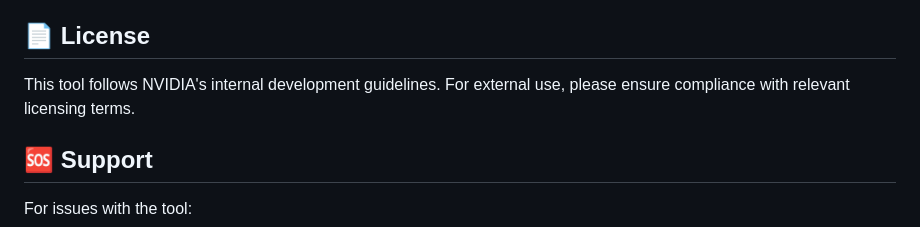
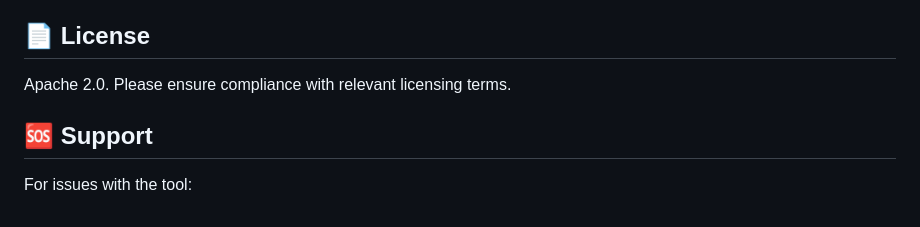
Before and after one commit to nvidia-kejones/notebook-analyzer, a Markdown page: README.md, the part around the change. Rendered like a GitHub page.

Commit message:
Update License info in README

```diff
--- a/README.md
+++ b/README.md
@@ -254,7 +254,7 @@ This tool is designed to be extensible. Areas for contribution:
 
 ## 📄 License
 
-This tool follows NVIDIA's internal development guidelines. For external use, please ensure compliance with relevant licensing terms.
+Apache 2.0. Please ensure compliance with relevant licensing terms.
 
 ## 🆘 Support
 
```
